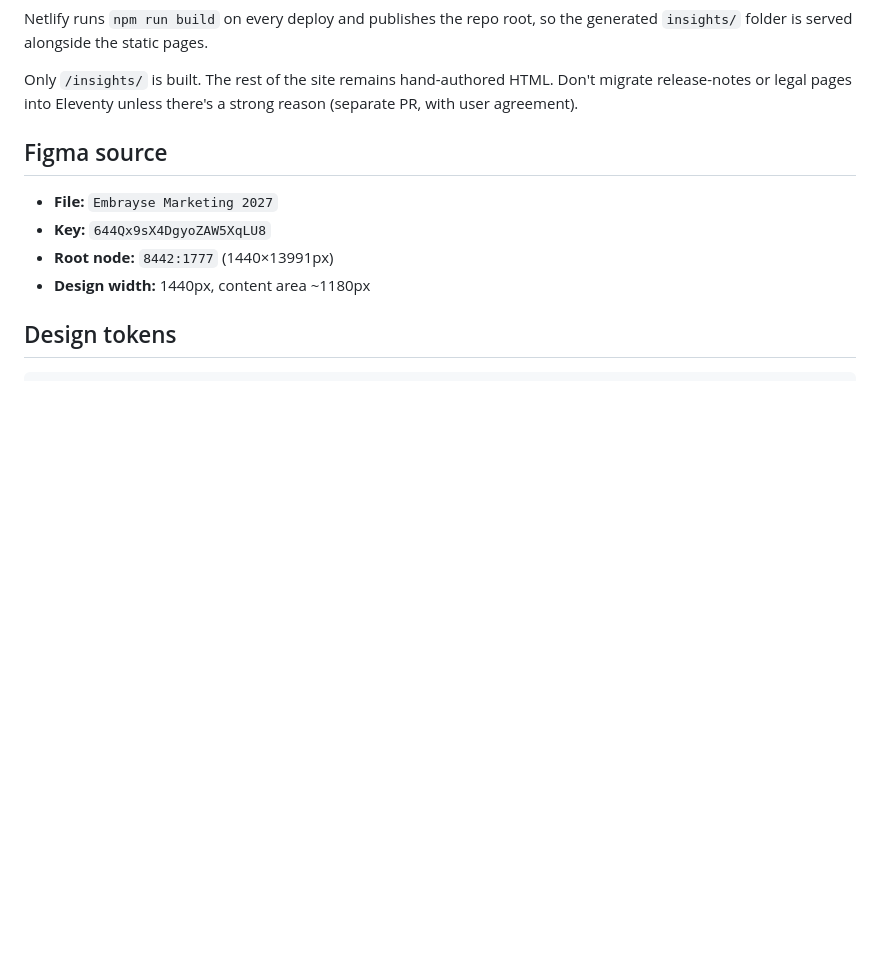
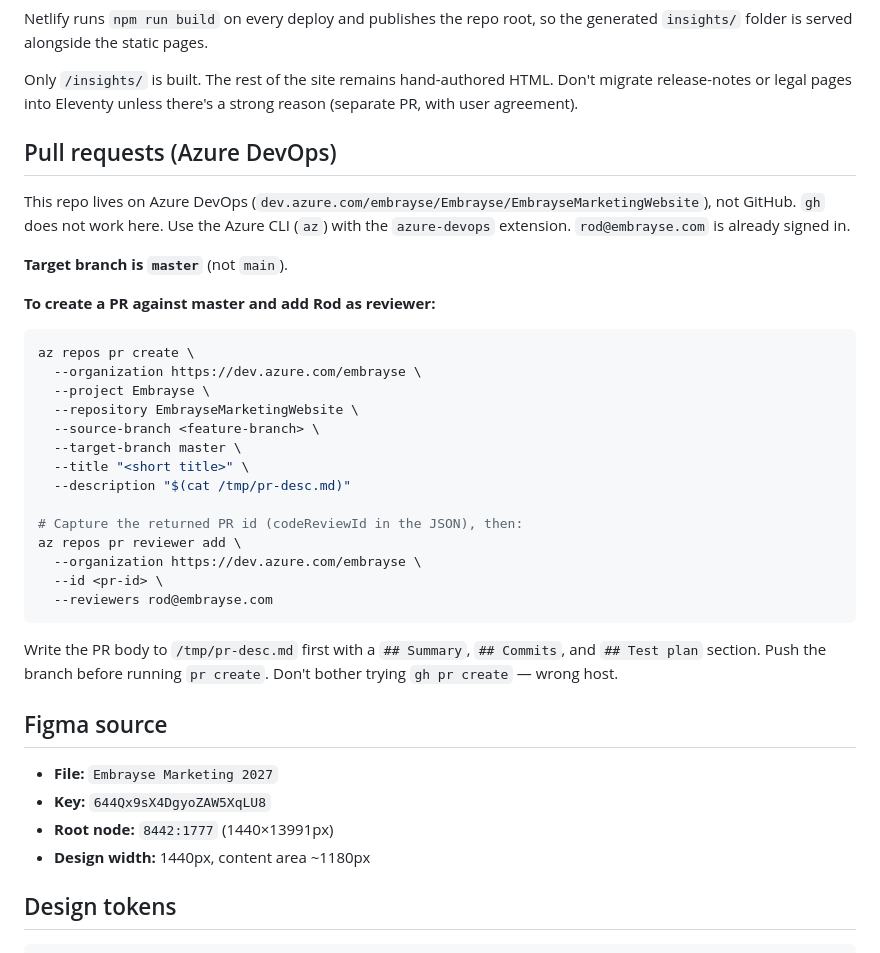
Before and after one commit to thinkthx/embrayse-marketing, a Markdown page: CLAUDE.md, the part around the change. Rendered like a GitHub page; blank space fills up the shorter version.

Commit message:
Document Azure DevOps PR workflow in CLAUDE.md
Records the exact az CLI commands for creating a PR against master
and auto-adding Rod as reviewer, so future sessions don't waste time
trying gh pr create or rediscovering the right flags.

Co-Authored-By: Claude Opus 4.7 (1M context) <noreply@anthropic.com>

````diff
--- a/CLAUDE.md
+++ b/CLAUDE.md
@@ -111,6 +111,33 @@ insights.css                          # card grid, hero, tag pills, closing CTA
 Netlify runs `npm run build` on every deploy and publishes the repo root, so the generated `insights/` folder is served alongside the static pages.
 
 Only `/insights/` is built. The rest of the site remains hand-authored HTML. Don't migrate release-notes or legal pages into Eleventy unless there's a strong reason (separate PR, with user agreement).
+
+## Pull requests (Azure DevOps)
+
+This repo lives on Azure DevOps (`dev.azure.com/embrayse/Embrayse/EmbrayseMarketingWebsite`), not GitHub. `gh` does not work here. Use the Azure CLI (`az`) with the `azure-devops` extension. `rod@embrayse.com` is already signed in.
+
+**Target branch is `master`** (not `main`).
+
+**To create a PR against master and add Rod as reviewer:**
+
+```bash
+az repos pr create \
+  --organization https://dev.azure.com/embrayse \
+  --project Embrayse \
+  --repository EmbrayseMarketingWebsite \
+  --source-branch <feature-branch> \
+  --target-branch master \
+  --title "<short title>" \
+  --description "$(cat /tmp/pr-desc.md)"
+
+# Capture the returned PR id (codeReviewId in the JSON), then:
+az repos pr reviewer add \
+  --organization https://dev.azure.com/embrayse \
+  --id <pr-id> \
+  --reviewers rod@embrayse.com
+```
+
+Write the PR body to `/tmp/pr-desc.md` first with a `## Summary`, `## Commits`, and `## Test plan` section. Push the branch before running `pr create`. Don't bother trying `gh pr create` — wrong host.
 
 ## Figma source
 
````
